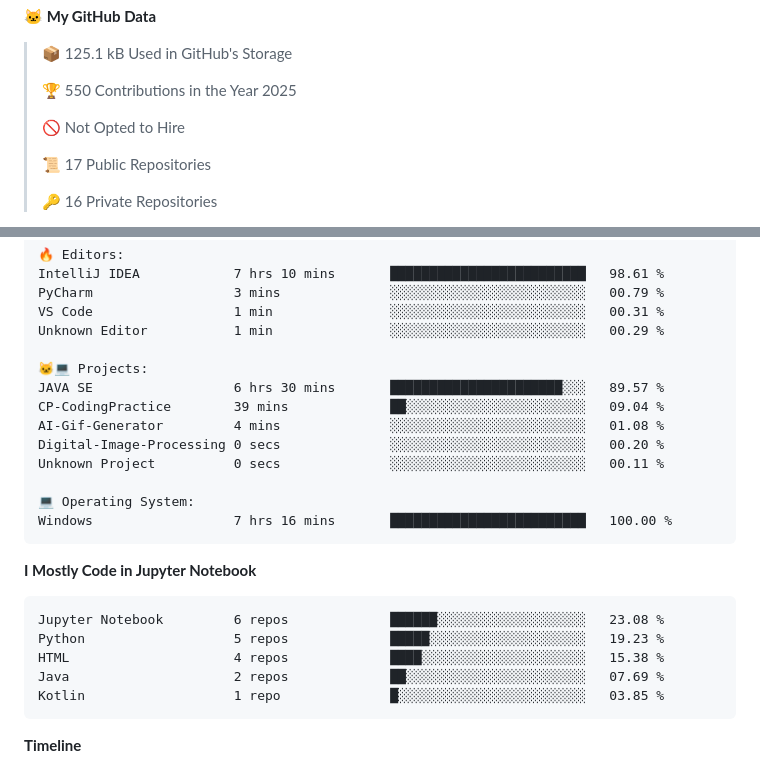
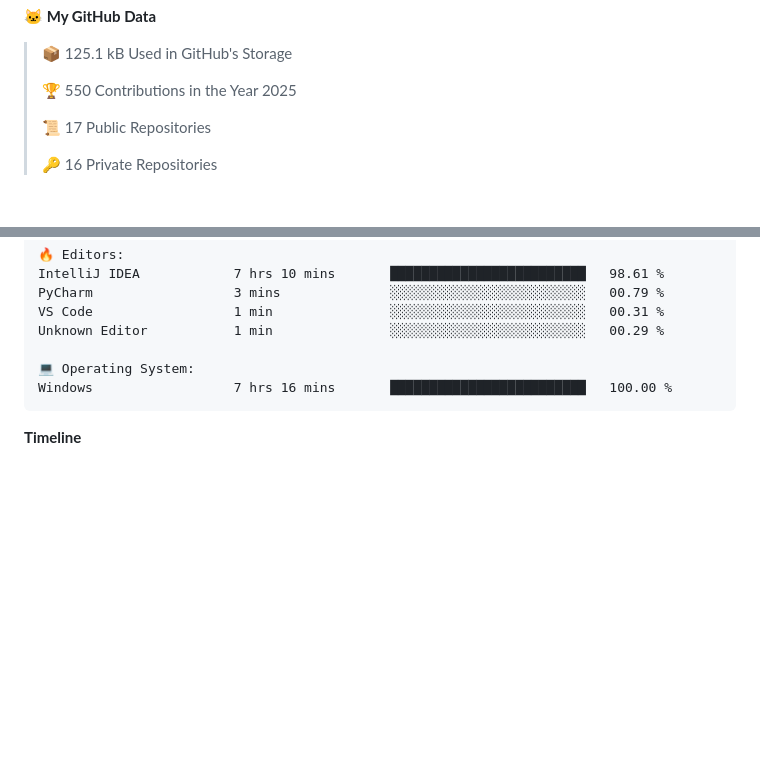
Before and after one commit to Someshdiwan/Someshdiwan, a Markdown page: README.md, 2 parts joined by grey strips. Drawn GitHub-style; blank space fills up the shorter version.

````diff
--- a/README.md
+++ b/README.md
@@ -12,8 +12,6 @@
 > 📦 125.1 kB Used in GitHub's Storage
  >
 > 🏆 550 Contributions in the Year 2025
- >
-> 🚫 Not Opted to Hire
  >
 > 📜 17 Public Repositories
  >
@@ -58,25 +55,8 @@ PyCharm                  3 mins              ░░░░░░░░░░░
 VS Code                  1 min               ░░░░░░░░░░░░░░░░░░░░░░░░░   00.31 %
 Unknown Editor           1 min               ░░░░░░░░░░░░░░░░░░░░░░░░░   00.29 %
 
-🐱‍💻 Projects:
-JAVA SE                  6 hrs 30 mins       ██████████████████████░░░   89.57 %
-CP-CodingPractice        39 mins             ██░░░░░░░░░░░░░░░░░░░░░░░   09.04 %
-AI-Gif-Generator         4 mins              ░░░░░░░░░░░░░░░░░░░░░░░░░   01.08 %
-Digital-Image-Processing 0 secs              ░░░░░░░░░░░░░░░░░░░░░░░░░   00.20 %
-Unknown Project          0 secs              ░░░░░░░░░░░░░░░░░░░░░░░░░   00.11 %
-
 💻 Operating System:
 Windows                  7 hrs 16 mins       █████████████████████████   100.00 %
-```
-
-**I Mostly Code in Jupyter Notebook**
-
-```text
-Jupyter Notebook         6 repos             ██████░░░░░░░░░░░░░░░░░░░   23.08 %
-Python                   5 repos             █████░░░░░░░░░░░░░░░░░░░░   19.23 %
-HTML                     4 repos             ████░░░░░░░░░░░░░░░░░░░░░   15.38 %
-Java                     2 repos             ██░░░░░░░░░░░░░░░░░░░░░░░   07.69 %
-Kotlin                   1 repo              █░░░░░░░░░░░░░░░░░░░░░░░░   03.85 %
 ```
 
 
````
Also changed, not shown: other parts of README.md (+0 -1 lines).
